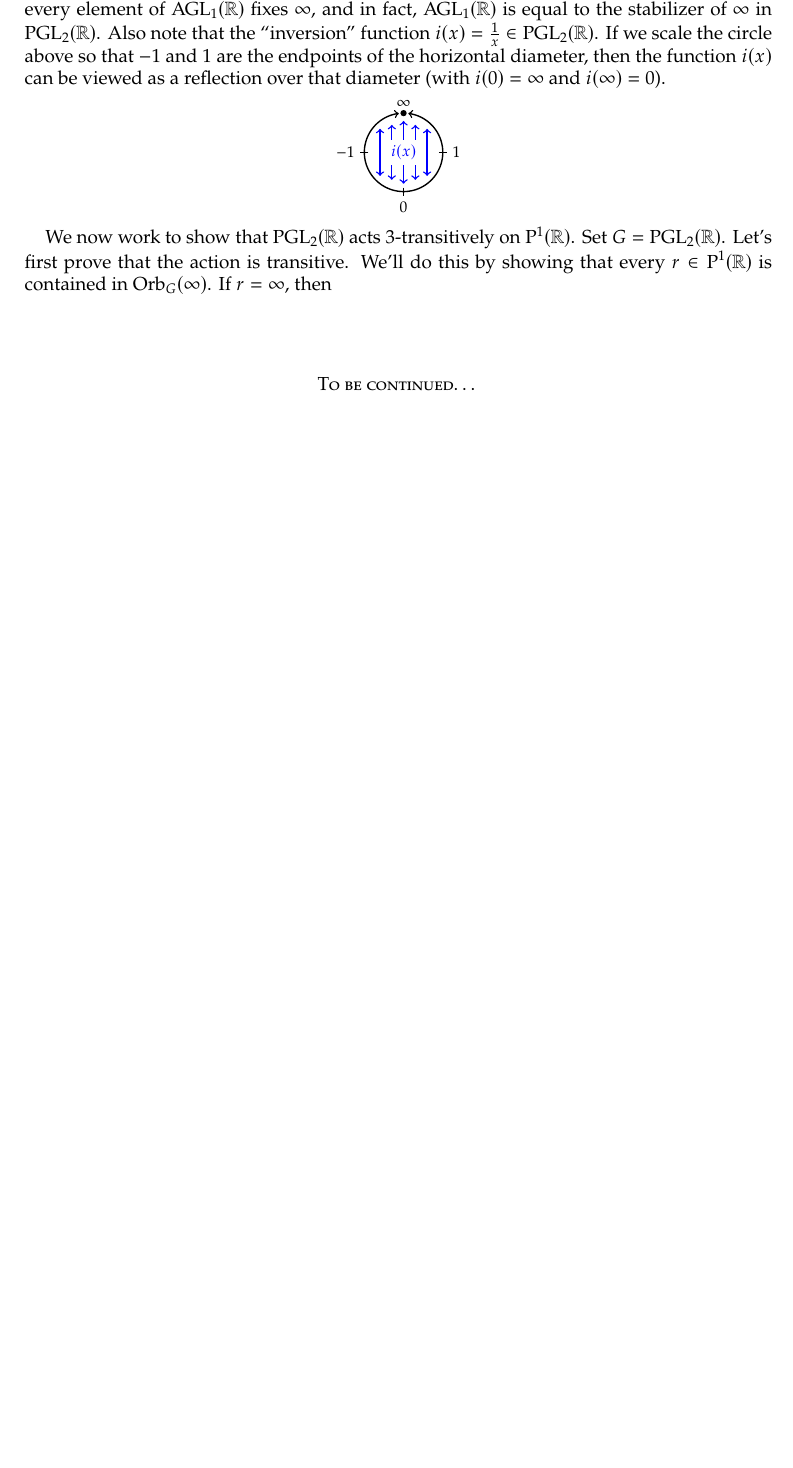
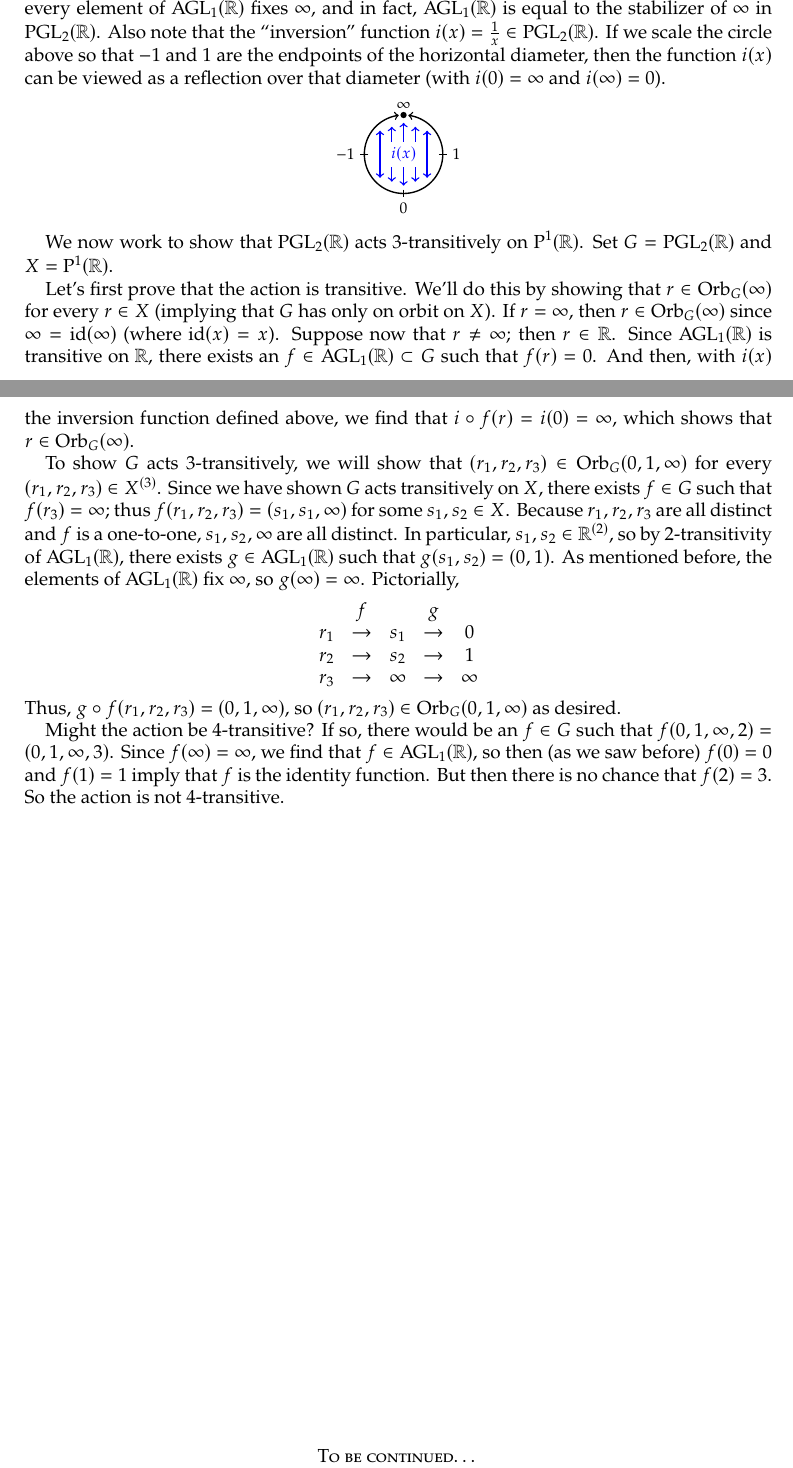
Before and after one commit to jwiscons/IntroPermutationGroups, a LaTeX paper (PermutationGroupsNotes.tex): part of page 13 of 14 before the commit and two parts of pages 13 and 14 of 15 after it, the two joined at a grey line, cut so that both start at the same text, the shorter picture padded with empty space. Compiled offline with pdfLaTeX.

Commit message:
finish PGL(1,R) example

```diff
--- a/PermutationGroupsNotes.tex
+++ b/PermutationGroupsNotes.tex
@@ -679,8 +679,21 @@ Note that $\AGL_1(\mathbb{R}) \subset \PGL_2(\mathbb{R})$ by using $c=0$ and $d
 \end{tikzpicture}
 \end{center}
 
-We now work to show that $\PGL_2(\mathbb{R})$ acts $3$-transitively on $\Proj^1(\mathbb{R})$. Set $G = \PGL_2(\mathbb{R})$. Let's first prove that the action is transitive.  We'll do this by showing that every $r\in \Proj^1(\mathbb{R})$ is contained in $\Orb_G(\infty)$. If $r=\infty$, then
+We now work to show that $\PGL_2(\mathbb{R})$ acts $3$-transitively on $\Proj^1(\mathbb{R})$. Set $G = \PGL_2(\mathbb{R})$ and $X = \Proj^1(\mathbb{R})$.
 
+Let's first prove that the action is transitive.  We'll do this by showing that $r\in \Orb_G(\infty)$ for every $r\in X$ (implying that $G$ has only on orbit on $X$). If $r=\infty$, then $r\in \Orb_G(\infty)$ since $\infty = \id(\infty)$ (where $\id(x) = x$). Suppose now that $r\neq\infty$; then $r\in \mathbb{R}$. Since $\AGL_1(\mathbb{R})$ is transitive on $\mathbb{R}$, there exists an $f\in \AGL_1(\mathbb{R}) \subset G$ such that $f(r) = 0$. And then, with $i(x)$ the inversion function defined above, we find that $i\circ f(r) = i(0) = \infty$, which shows that $r\in \Orb_G(\infty)$.
+
+To show $G$ acts $3$-transitively, we will show that $(r_1,r_2,r_3)\in \Orb_G(0,1,\infty)$ for every $(r_1,r_2,r_3)\in X^{(3)}$. Since we have shown $G$ acts transitively on $X$, there exists $f\in G$ such that $f(r_3) = \infty$; thus $f(r_1,r_2,r_3) = (s_1,s_1,\infty)$ for some $s_1,s_2\in X$.  Because $r_1,r_2,r_3$ are all distinct and $f$ is a one-to-one, $s_1,s_2,\infty$ are all distinct. In particular, $s_1,s_2 \in \mathbb{R}^{(2)}$, so by $2$-transitivity of $\AGL_1(\mathbb{R})$, there exists $g\in \AGL_1(\mathbb{R})$ such that $g(s_1,s_2) = (0,1)$. As mentioned before, the elements of $\AGL_1(\mathbb{R})$ fix $\infty$, so $g(\infty) = \infty$. Pictorially,
+\[\begin{array}{ccccc}
+\footnotesize
+    & f           &        & g           & \\
+r_1 & \rightarrow & s_1   & \rightarrow & 0\\
+r_2 & \rightarrow & s_2   & \rightarrow & 1\\
+r_3 & \rightarrow & \infty & \rightarrow & \infty\\
+\end{array}\]
+Thus, $g\circ f(r_1,r_2,r_3) = (0,1,\infty)$, so $(r_1,r_2,r_3)\in \Orb_G(0,1,\infty)$ as desired.
+
+Might the action be $4$-transitive? If so, there would be an $f\in G$ such that $f (0,1,\infty,2) = (0,1,\infty,3)$. Since $f(\infty) = \infty$, we find that $f\in \AGL_1(\mathbb{R})$, so then (as we saw before) $f(0) = 0$ and $f(1) = 1$ imply that $f$ is the identity function. But then there is no chance that $f(2) = 3$. So the action is not $4$-transitive.
 \end{example}
 
 
```
Also changed, not shown: PermutationGroupsNotes.pdf, PermutationGroupsNotes.tex (4 more changed lines).
